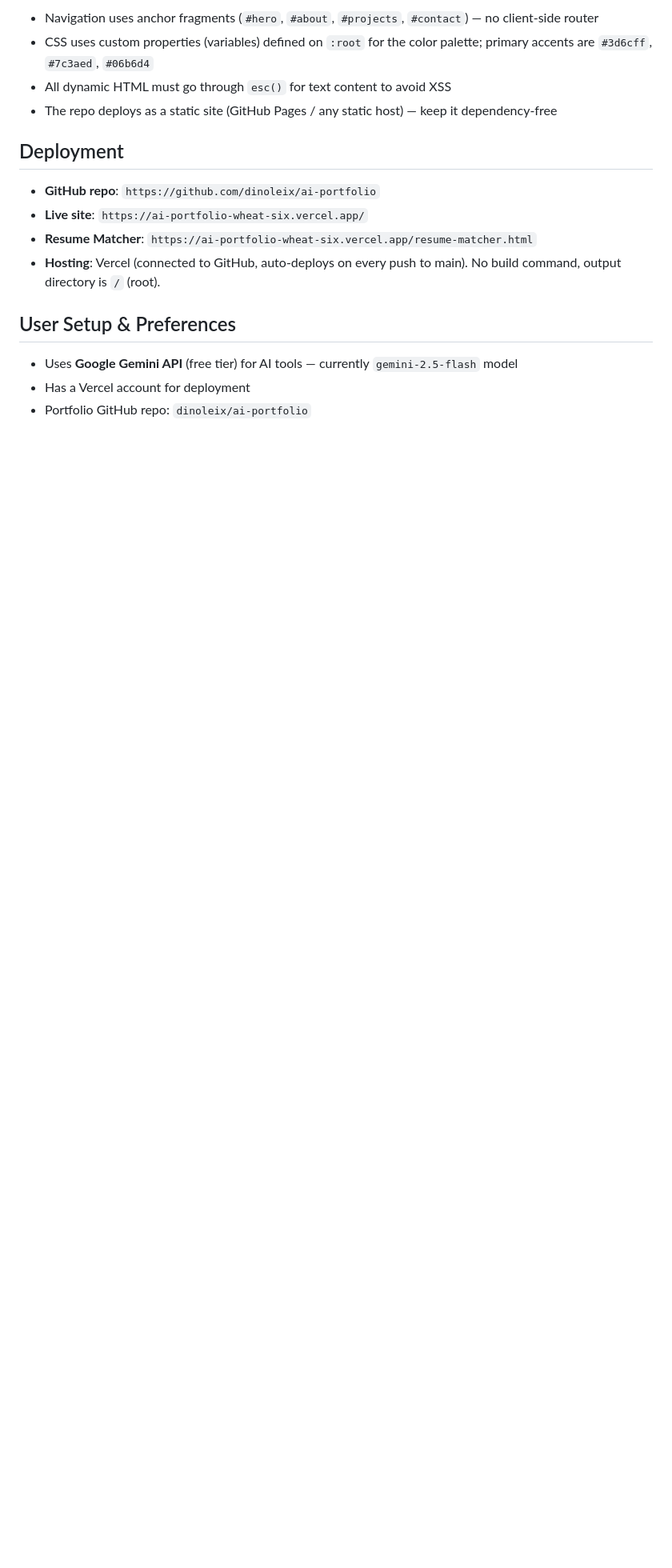
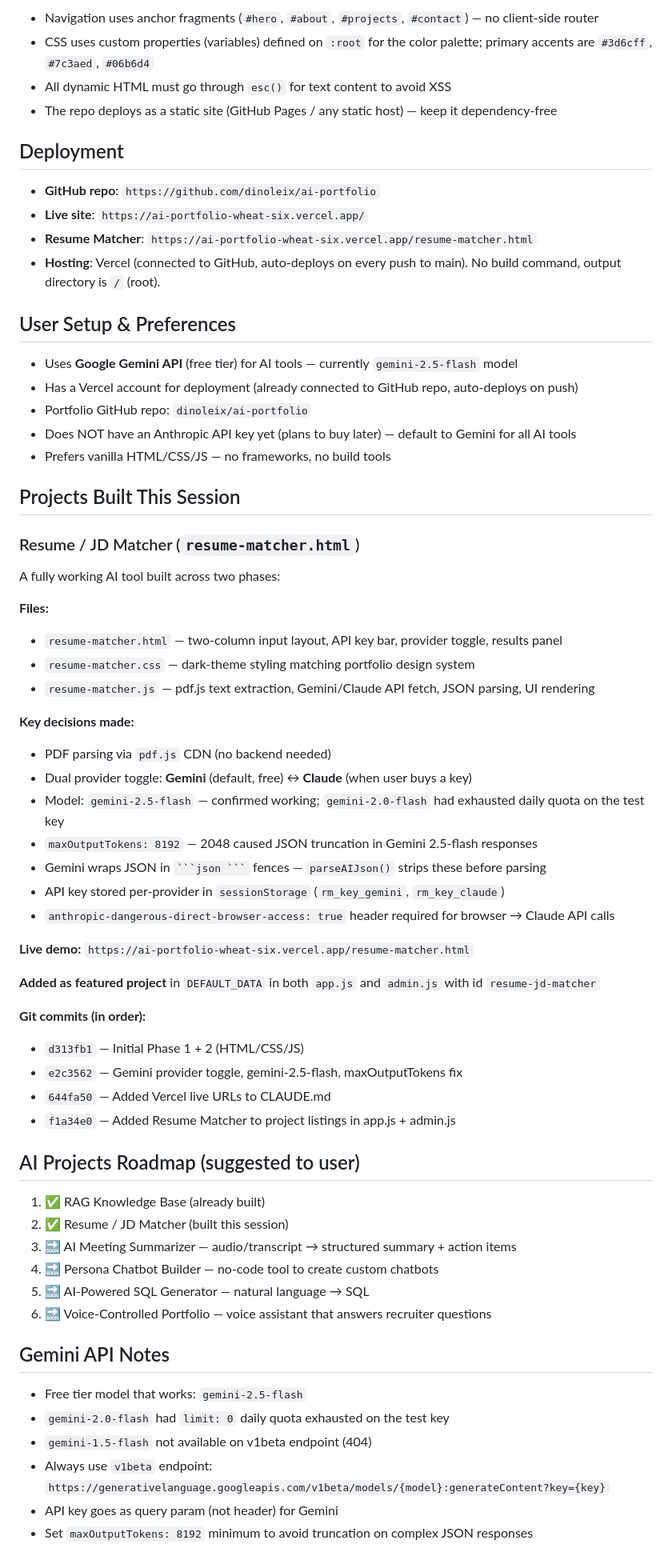
Before and after one commit to dinoleix/ai-portfolio, a Markdown page: CLAUDE.md, the part around the change. Shown at 80% size. GitHub-like rendering; blank space fills up the shorter version.

Commit message:
Update CLAUDE.md with full session history and technical notes
Documents Resume Matcher build decisions, Gemini API quirks,
project roadmap, and user preferences for future sessions.

Co-Authored-By: Claude Sonnet 4.6 <noreply@anthropic.com>

````diff
--- a/CLAUDE.md
+++ b/CLAUDE.md
@@ -74,5 +74,54 @@ Images (profile photo, project covers, screenshots) are stored as **Base64 data
 ## User Setup & Preferences
 
 - Uses **Google Gemini API** (free tier) for AI tools — currently `gemini-2.5-flash` model
-- Has a Vercel account for deployment
+- Has a Vercel account for deployment (already connected to GitHub repo, auto-deploys on push)
 - Portfolio GitHub repo: `dinoleix/ai-portfolio`
+- Does NOT have an Anthropic API key yet (plans to buy later) — default to Gemini for all AI tools
+- Prefers vanilla HTML/CSS/JS — no frameworks, no build tools
+
+## Projects Built This Session
+
+### Resume / JD Matcher (`resume-matcher.html`)
+A fully working AI tool built across two phases:
+
+**Files:**
+- `resume-matcher.html` — two-column input layout, API key bar, provider toggle, results panel
+- `resume-matcher.css` — dark-theme styling matching portfolio design system
+- `resume-matcher.js` — pdf.js text extraction, Gemini/Claude API fetch, JSON parsing, UI rendering
+
+**Key decisions made:**
+- PDF parsing via `pdf.js` CDN (no backend needed)
+- Dual provider toggle: **Gemini** (default, free) ↔ **Claude** (when user buys a key)
+- Model: `gemini-2.5-flash` — confirmed working; `gemini-2.0-flash` had exhausted daily quota on the test key
+- `maxOutputTokens: 8192` — 2048 caused JSON truncation in Gemini 2.5-flash responses
+- Gemini wraps JSON in ` ```json ``` ` fences — `parseAIJson()` strips these before parsing
+- API key stored per-provider in `sessionStorage` (`rm_key_gemini`, `rm_key_claude`)
+- `anthropic-dangerous-direct-browser-access: true` header required for browser → Claude API calls
+
+**Live demo:** `https://ai-portfolio-wheat-six.vercel.app/resume-matcher.html`
+
+**Added as featured project** in `DEFAULT_DATA` in both `app.js` and `admin.js` with id `resume-jd-matcher`
+
+**Git commits (in order):**
+- `d313fb1` — Initial Phase 1 + 2 (HTML/CSS/JS)
+- `e2c3562` — Gemini provider toggle, gemini-2.5-flash, maxOutputTokens fix
+- `644fa50` — Added Vercel live URLs to CLAUDE.md
+- `f1a34e0` — Added Resume Matcher to project listings in app.js + admin.js
+
+## AI Projects Roadmap (suggested to user)
+
+1. ✅ RAG Knowledge Base (already built)
+2. ✅ Resume / JD Matcher (built this session)
+3. 🔜 AI Meeting Summarizer — audio/transcript → structured summary + action items
+4. 🔜 Persona Chatbot Builder — no-code tool to create custom chatbots
+5. 🔜 AI-Powered SQL Generator — natural language → SQL
+6. 🔜 Voice-Controlled Portfolio — voice assistant that answers recruiter questions
+
+## Gemini API Notes
+
+- Free tier model that works: `gemini-2.5-flash`
+- `gemini-2.0-flash` had `limit: 0` daily quota exhausted on the test key
+- `gemini-1.5-flash` not available on v1beta endpoint (404)
+- Always use `v1beta` endpoint: `https://generativelanguage.googleapis.com/v1beta/models/{model}:generateContent?key={key}`
+- API key goes as query param (not header) for Gemini
+- Set `maxOutputTokens: 8192` minimum to avoid truncation on complex JSON responses
````
